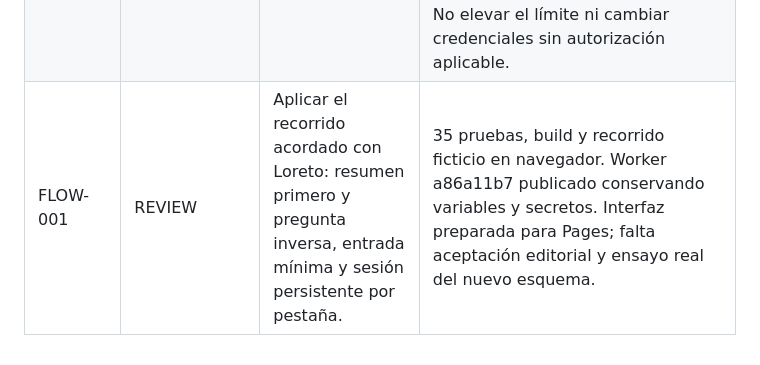
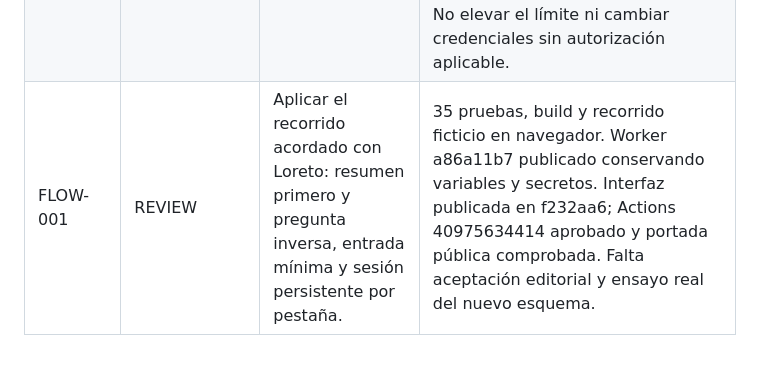
Before and after one commit to carlitoselias/news-compass, a Markdown page: news-compass/docs/BACKLOG.md, the part around the change. GitHub-like rendering.

Commit message:
Record verified summary-first release

```diff
--- a/news-compass/docs/BACKLOG.md
+++ b/news-compass/docs/BACKLOG.md
@@ -14,4 +14,4 @@ Un estado pendiente no autoriza trabajo. `DONE` requiere evidencia verificable.
 | VISUAL-001 | REVIEW | Aplicar el sistema editorial blanco, negro y rojo sobre UX-001. | Implementación publicada en main (46c37d7; Actions 40914007892); especificación en docs/DESIGN-SYSTEM.md; 31 pruebas y build; escritorio, móvil, teclado, archivos y proyección revisados; revisión crítica de otro agente y hallazgos corregidos. Evidencia en docs/VALIDATION.md. Pendiente prueba física de proyección. |
 | QA-001 | REVIEW | Revisar fuentes y calidad del ensayo del aluvión; corregir defectos confirmados. | Nuevo extractor descarta plantillas reconocidas y descripciones sin cuerpo; búsqueda reemplaza fuentes inaccesibles. La vista de incertidumbres se retiró. Cubierto con pruebas ficticias. Sigue pendiente verificar fecha incompatible y calidad con noticia real; no se afirma corregido todo acceso posible. |
 | ACCESS-001 | NEXT | Preparar acceso de Loreto y reserva para la charla. | Web y código de demo bastan para autenticarse si el servidor está habilitado. Pendiente verificar gasto restante, vigencia de clave y estado remoto; conservar respaldo completo y probar desde su equipo. Se recomendó sustituir el código compartido por error; no se realizó. No elevar el límite ni cambiar credenciales sin autorización aplicable. |
-| FLOW-001 | REVIEW | Aplicar el recorrido acordado con Loreto: resumen primero y pregunta inversa, entrada mínima y sesión persistente por pestaña. | 35 pruebas, build y recorrido ficticio en navegador. Worker a86a11b7 publicado conservando variables y secretos. Interfaz preparada para Pages; falta aceptación editorial y ensayo real del nuevo esquema. |
+| FLOW-001 | REVIEW | Aplicar el recorrido acordado con Loreto: resumen primero y pregunta inversa, entrada mínima y sesión persistente por pestaña. | 35 pruebas, build y recorrido ficticio en navegador. Worker a86a11b7 publicado conservando variables y secretos. Interfaz publicada en f232aa6; Actions 40975634414 aprobado y portada pública comprobada. Falta aceptación editorial y ensayo real del nuevo esquema. |
```
Also changed, not shown: news-compass/docs/VALIDATION.md (+3 -0 lines).
